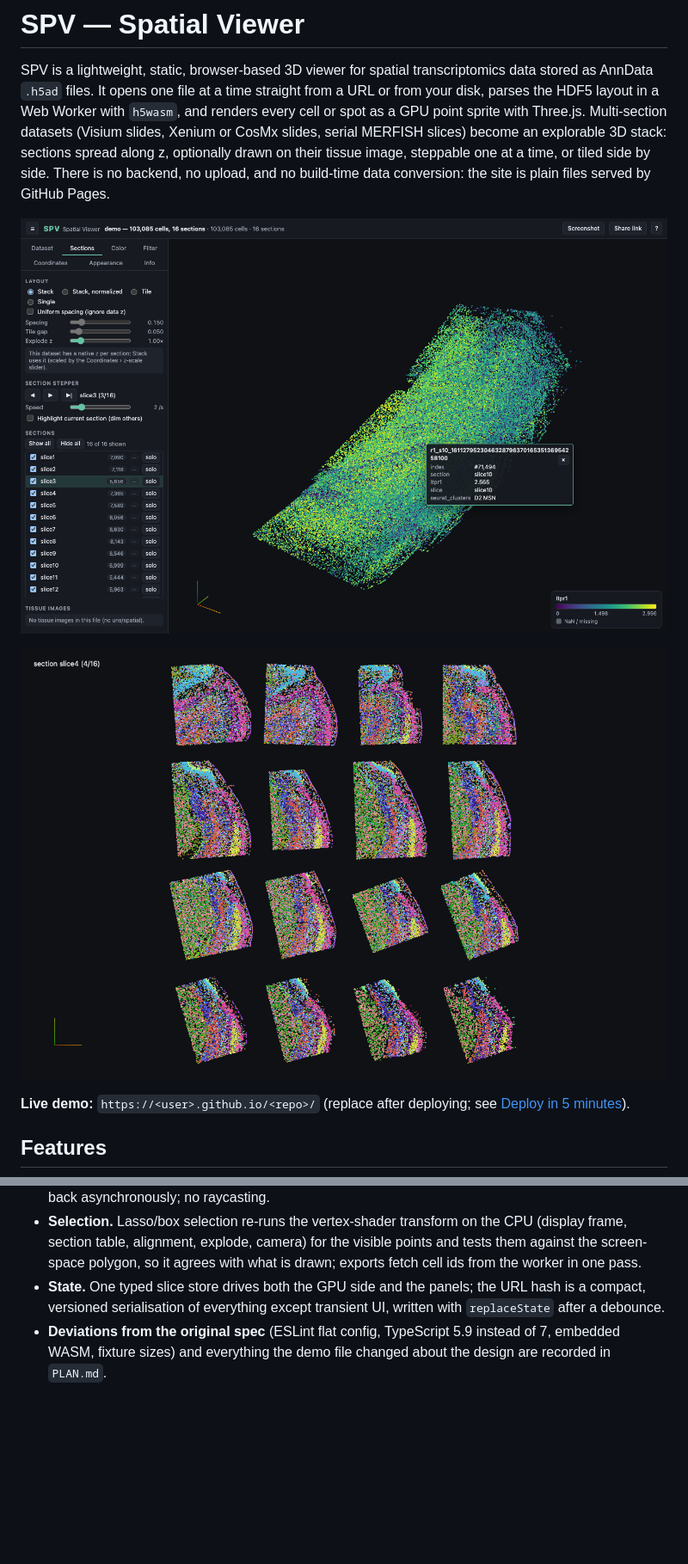
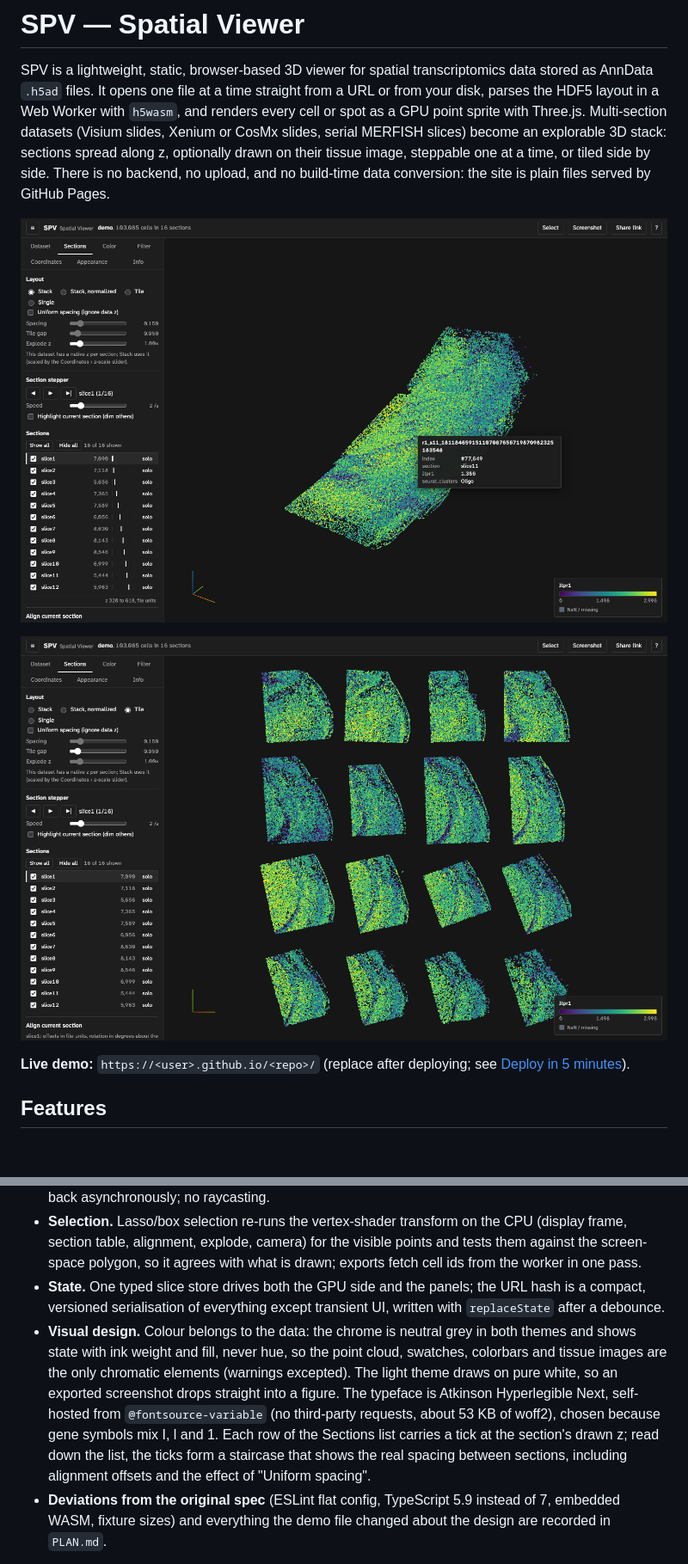
Before and after one commit to icebert/spv, a Markdown page: README.md, 2 parts joined by grey strips. Shown at 86% size. GitHub-like rendering; pictures changed too: docs/screenshot-tile.png, docs/screenshot.png; blank space fills up the shorter version.

```diff
--- a/README.md
+++ b/README.md
@@ -240,6 +240,7 @@ Initial JS payload: 174 kB gzipped (Three.js included). The worker chunk with th
 - **Picking.** Point ids are rendered as colours into a 1×1 target through `camera.setViewOffset` and read back asynchronously; no raycasting.
 - **Selection.** Lasso/box selection re-runs the vertex-shader transform on the CPU (display frame, section table, alignment, explode, camera) for the visible points and tests them against the screen-space polygon, so it agrees with what is drawn; exports fetch cell ids from the worker in one pass.
 - **State.** One typed slice store drives both the GPU side and the panels; the URL hash is a compact, versioned serialisation of everything except transient UI, written with `replaceState` after a debounce.
+- **Visual design.** Colour belongs to the data: the chrome is neutral grey in both themes and shows state with ink weight and fill, never hue, so the point cloud, swatches, colorbars and tissue images are the only chromatic elements (warnings excepted). The light theme draws on pure white, so an exported screenshot drops straight into a figure. The typeface is Atkinson Hyperlegible Next, self-hosted from `@fontsource-variable` (no third-party requests, about 53 KB of woff2), chosen because gene symbols mix I, l and 1. Each row of the Sections list carries a tick at the section's drawn z; read down the list, the ticks form a staircase that shows the real spacing between sections, including alignment offsets and the effect of "Uniform spacing".
 - **Deviations from the original spec** (ESLint flat config, TypeScript 5.9 instead of 7, embedded WASM, fixture sizes) and everything the demo file changed about the design are recorded in `PLAN.md`.
 
 Points are drawn in batches of 65,536 (one `THREE.Points` each, sharing shaders and uniforms;
```
Also changed, not shown: PLAN.md (+2 -0 lines), 12 other files.
